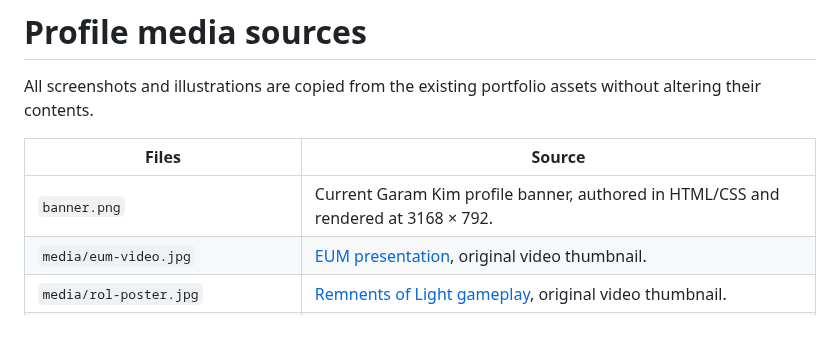
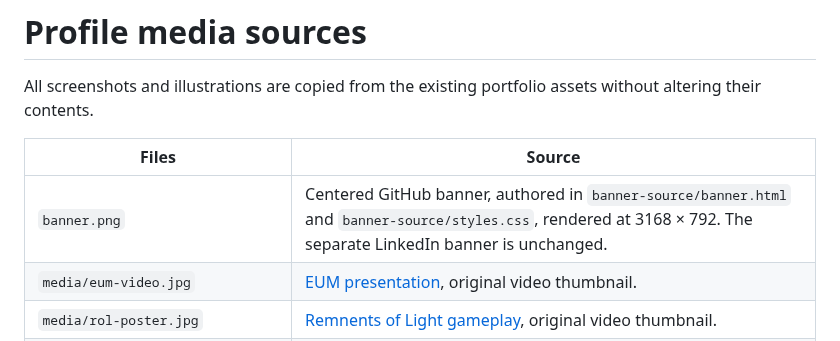
Before and after one commit to kgr0831/kgr0831, a Markdown page: assets/MEDIA_SOURCES.md, the part around the change. Drawn GitHub-style.

```diff
--- a/assets/MEDIA_SOURCES.md
+++ b/assets/MEDIA_SOURCES.md
@@ -4,7 +4,7 @@ All screenshots and illustrations are copied from the existing portfolio assets
 
 | Files | Source |
 | --- | --- |
-| `banner.png` | Current Garam Kim profile banner, authored in HTML/CSS and rendered at 3168 × 792. |
+| `banner.png` | Centered GitHub banner, authored in `banner-source/banner.html` and `banner-source/styles.css`, rendered at 3168 × 792. The separate LinkedIn banner is unchanged. |
 | `media/eum-video.jpg` | [EUM presentation](https://www.youtube.com/watch?v=Pnjw9WitAXg), original video thumbnail. |
 | `media/rol-poster.jpg` | [Remnents of Light gameplay](https://www.youtube.com/watch?v=WHP7L8P5Be8), original video thumbnail. |
 | `media/rol-workflow.jpg` | ROLAI request and validation screenshot used in the existing portfolio. |
```
Also changed, not shown: README.md (+1 -1 lines), assets/banner.png, 2 other files.
